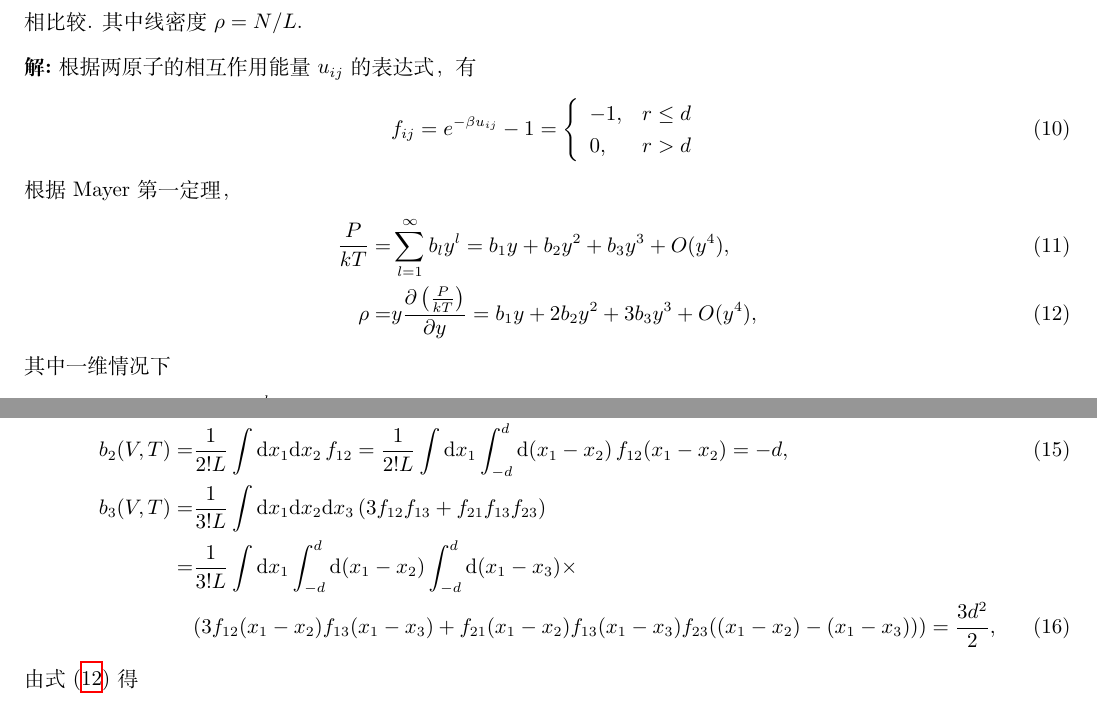
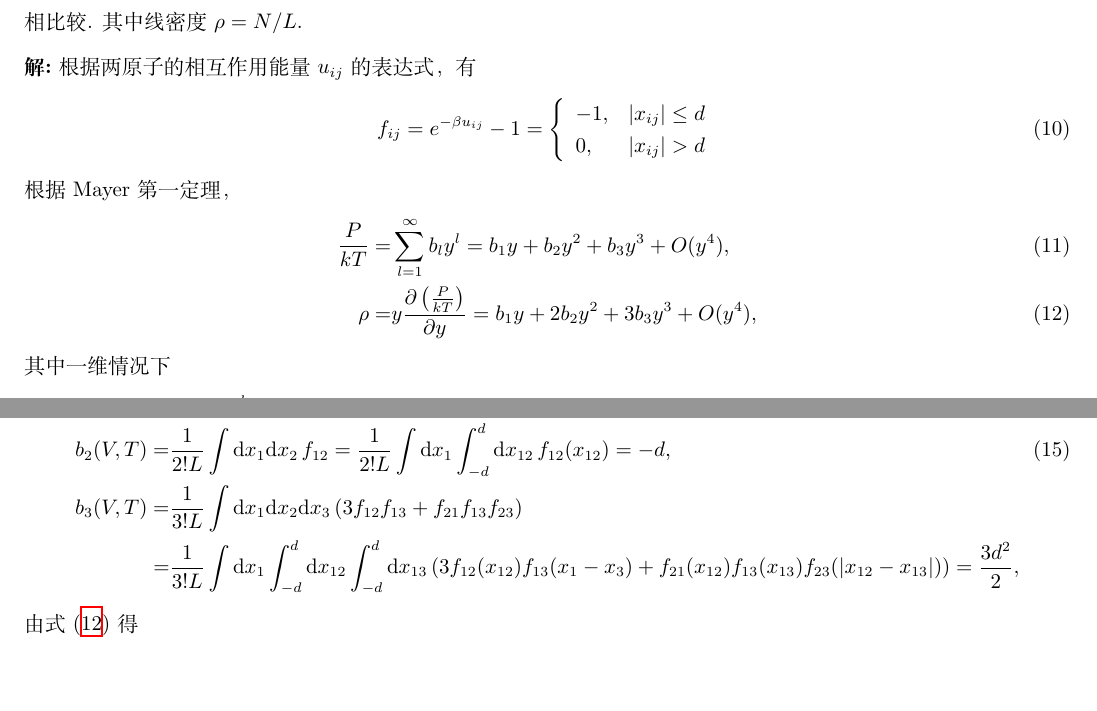
Before and after one commit to Chen-Jialin/Advanced-Thermodynamics-and-Statistical-Physics-Assignments, a LaTeX problem sheet (Assignment-7/Assignment-7.tex): two parts of pages 1 and 2 of 3, joined at a grey line, cut so that both start at the same text, the shorter picture padded with empty space. Compiled offline with XeLaTeX.

Commit message:
A7 P2 correction.

```diff
--- a/Assignment-7/Assignment-7.tex
+++ b/Assignment-7/Assignment-7.tex
@@ -44,8 +44,8 @@
     根据两原子的相互作用能量 $u_{ij}$ 的表达式，有
     \begin{align}
         f_{ij}=e^{-\beta u_{ij}}-1=\left\{\begin{array}{ll}
-            -1,&r\leq d\\
-            0,&r>d
+            -1,&\abs{x_{ij}}\leq d\\
+            0,&\abs{x_{ij}}>d
         \end{array}\right.
     \end{align}
     根据 Mayer 第一定理，
@@ -59,10 +59,9 @@
     \begin{align}
         b_l(V,T)=&\frac{1}{l!L}\int\prod_{i=1}^l\mathrm{d}x_i\,\sum_{\text{all $l$-clusters}}\left(\prod f_{ij}\right),\\
         b_1(V,T)=&\frac{1}{L}\int\mathrm{d}x_1=1,\\
-        b_2(V,T)=&\frac{1}{2!L}\int\mathrm{d}x_1\mathrm{d}x_2\,f_{12}=\frac{1}{2!L}\int\mathrm{d}x_1\int_{-d}^d\mathrm{d}(x_1-x_2)\,f_{12}(x_1-x_2)=-d,\\
+        b_2(V,T)=&\frac{1}{2!L}\int\mathrm{d}x_1\mathrm{d}x_2\,f_{12}=\frac{1}{2!L}\int\mathrm{d}x_1\int_{-d}^d\mathrm{d}x_{12}\,f_{12}(x_{12})=-d,\\
         \notag b_3(V,T)=&\frac{1}{3!L}\int\mathrm{d}x_1\mathrm{d}x_2\mathrm{d}x_3\,(3f_{12}f_{13}+f_{21}f_{13}f_{23})\\
-        \notag=&\frac{1}{3!L}\int\mathrm{d}x_1\int_{-d}^d\mathrm{d}(x_1-x_2)\int_{-d}^d\mathrm{d}(x_1-x_3)\times\\
-        &(3f_{12}(x_1-x_2)f_{13}(x_1-x_3)+f_{21}(x_1-x_2)f_{13}(x_1-x_3)f_{23}((x_1-x_2)-(x_1-x_3)))=\frac{3d^2}{2},
+        \notag=&\frac{1}{3!L}\int\mathrm{d}x_1\int_{-d}^d\mathrm{d}x_{12}\int_{-d}^d\mathrm{d}x_{13}\,(3f_{12}(x_{12})f_{13}(x_1-x_3)+f_{21}(x_{12})f_{13}(x_{13})f_{23}(\abs{x_{12}-x_{13}}))=\frac{3d^2}{2},
     \end{align}
     % 故
     % \begin{align}
```
